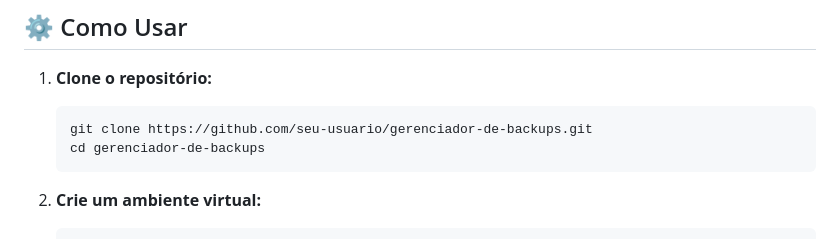
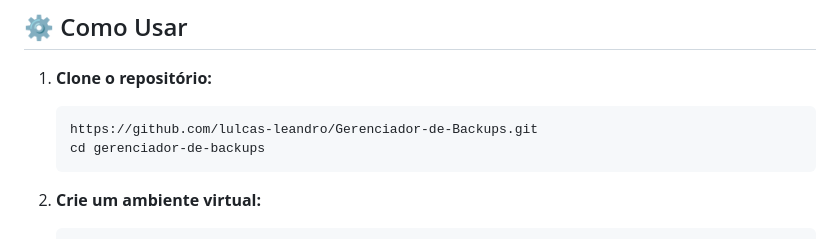
Before and after one commit to lulcas-leandro/Gerenciador-de-Backups, a Markdown page: README.md, the part around the change. GitHub-like rendering.

````diff
--- a/README.md
+++ b/README.md
@@ -21,7 +21,7 @@ Este é um sistema web simples para gerenciar backups de bancos de dados que rod
 1.  **Clone o repositório:**
 
     ```bash
-    git clone https://github.com/seu-usuario/gerenciador-de-backups.git
+    https://github.com/lulcas-leandro/Gerenciador-de-Backups.git
     cd gerenciador-de-backups
     ```
 
````
